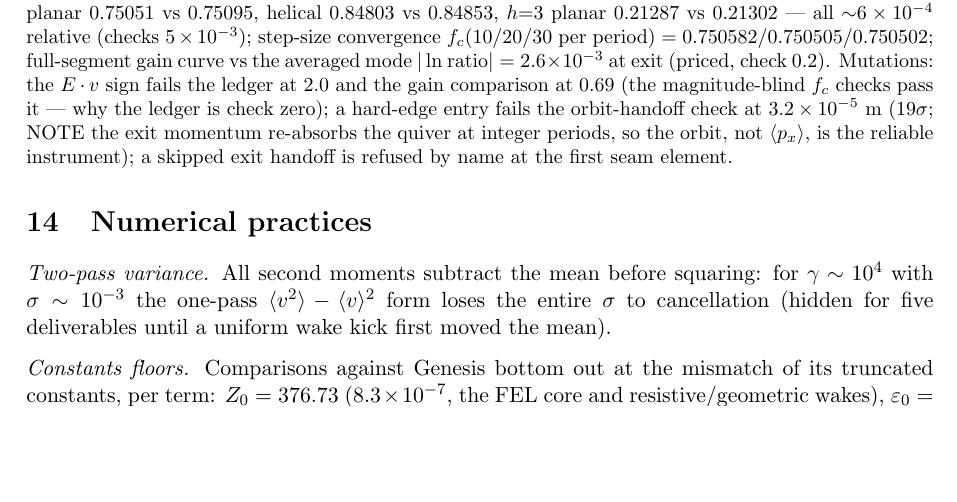
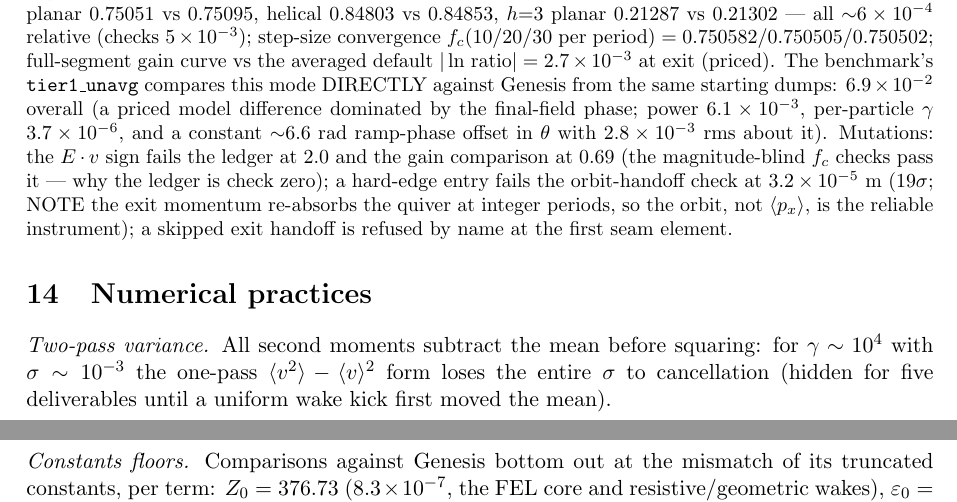
Before and after one commit to ChristopherMayes/lucifer, a LaTeX document (lucifer/doc/fel-physics.tex): part of page 12 of 13 before the commit and two parts of pages 12 and 13 of 13 after it, the two joined at a grey line, cut so that both start at the same text, the shorter picture padded with empty space. Compiled offline with pdfLaTeX.

Commit message:
Add tier1_unavg to the tier table.
A new benchmark tier: the unaveraged mode tracks the same single segment
from the same Genesis starting dumps as tier1, compared directly against
Genesis's averaged run. The self-referenced physics checks pin the
mode's correctness. This tier pins its distance to Genesis, so any
drift in either becomes visible in the tier table.

Measured 6.934435e-02 with the tolerance at 1.5e-1, and the breakdown is
physically coherent. The overall number is dominated by the final-field
phase. The power curve agrees at 6.1e-3 and bunching at 1.1e-2. The
final particles are tight (per-particle gamma 3.7e-6). theta shows a
constant 6.6 rad offset with only 2.8e-3 rms about it, the ramp regions'
phase deficit relative to Genesis's hard-edge drift, a fixed model
offset rather than scatter. A priced model difference: sin^2 ramps
against hard edges, no period averaging, integrator structure.

Validated: full benchmark green with the tier in place, every other
tier bit for bit at its exact number, regression 52 passed, 3 skipped.

Co-Authored-By: Claude Fable 5 <noreply@anthropic.com>

```diff
--- a/lucifer/doc/fel-physics.tex
+++ b/lucifer/doc/fel-physics.tex
@@ -790,8 +790,13 @@ emittance handoff $9.8\times10^{-11}$, orbit handoff $1.9\times10^{-9}$ m;
 $f_c$ measured vs closed form: planar $0.75051$ vs $0.75095$, helical $0.84803$ vs
 $0.84853$, $h{=}3$ planar $0.21287$ vs $0.21302$ --- all $\sim$$6\times10^{-4}$
 relative (checks $5\times10^{-3}$); step-size convergence $f_c(10/20/30$ per period$)
-= 0.750582/0.750505/0.750502$; full-segment gain curve vs the averaged mode
-$|\ln$ ratio$| = 2.6\times10^{-3}$ at exit (priced, check $0.2$). Mutations: the
+= 0.750582/0.750505/0.750502$; full-segment gain curve vs the averaged default
+$|\ln$ ratio$| = 2.7\times10^{-3}$ at exit (priced). The benchmark's
+\code{tier1\_unavg} compares this mode DIRECTLY against Genesis from the same
+starting dumps: $6.9\times10^{-2}$ overall (a priced model difference dominated by
+the final-field phase; power $6.1\times10^{-3}$, per-particle $\gamma$
+$3.7\times10^{-6}$, and a constant $\sim$6.6 rad ramp-phase offset in $\theta$ with
+$2.8\times10^{-3}$ rms about it). Mutations: the
 $E\cdot v$ sign fails the ledger at $2.0$ and the gain comparison at $0.69$ (the
 magnitude-blind $f_c$ checks pass it --- why the ledger is check zero); a hard-edge
 entry fails the orbit-handoff check at $3.2\times10^{-5}$ m ($19\sigma$; NOTE the
```
Also changed, not shown: lucifer/README.md, 3 other files.
